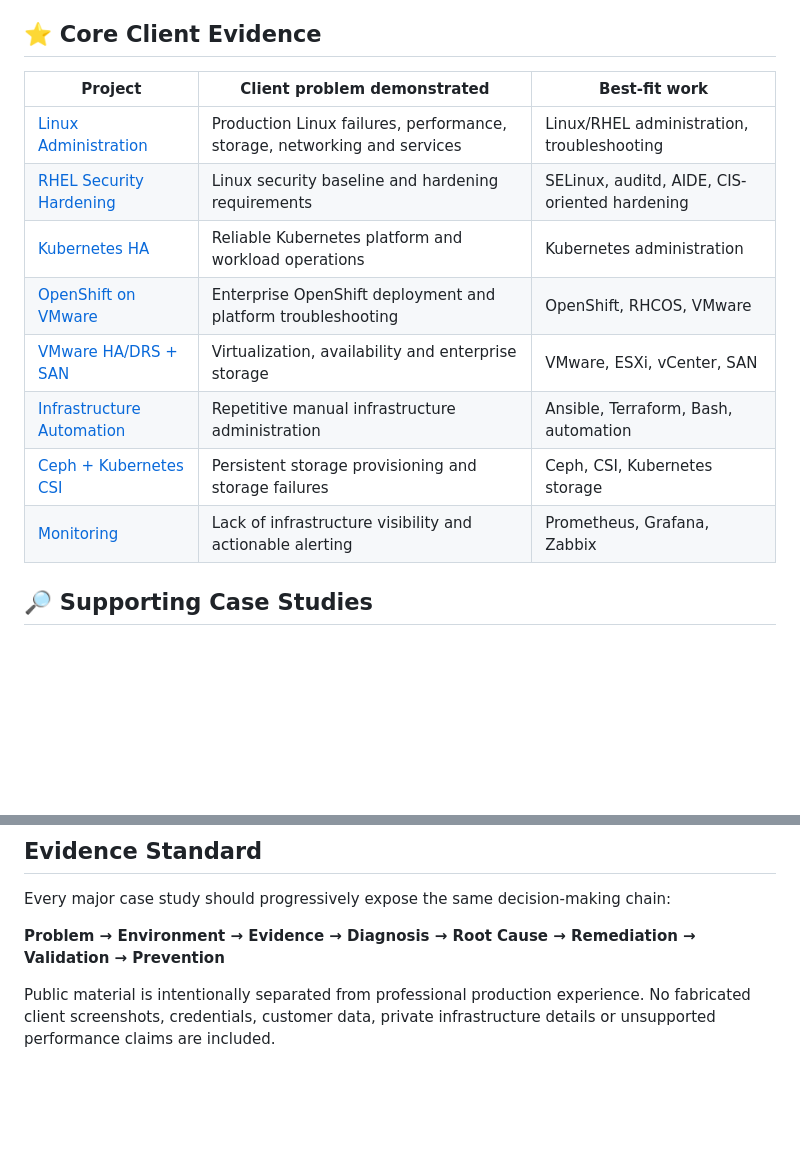
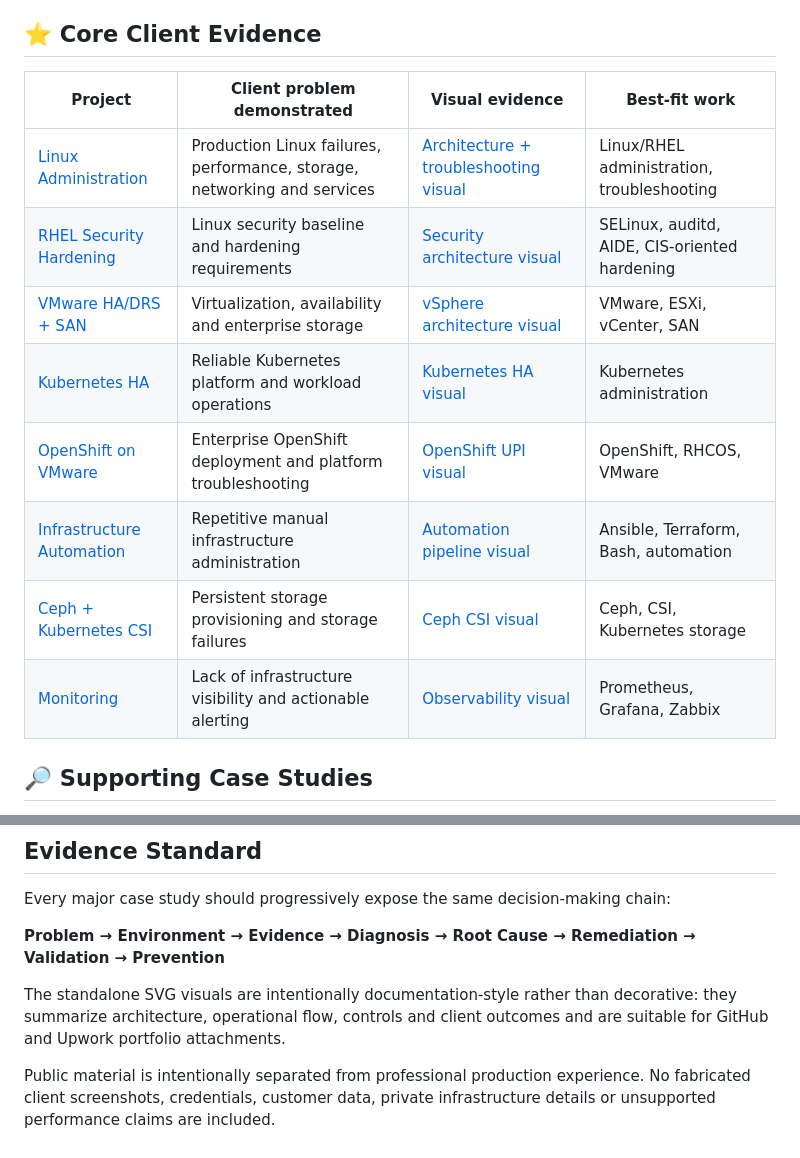
Before and after one commit to xackista/xackista, a Markdown page: PROJECTS.md, 2 parts joined by grey strips. Rendered like a GitHub page; blank space fills up the shorter version.

Commit message:
Add standalone visual evidence links to project index

```diff
--- a/PROJECTS.md
+++ b/PROJECTS.md
@@ -4,16 +4,16 @@ This repository is organized as a **client-facing evidence portfolio** for Linux
 
 ## ⭐ Core Client Evidence
 
-| Project | Client problem demonstrated | Best-fit work |
-|---|---|---|
-| [Linux Administration](projects/linux-administration) | Production Linux failures, performance, storage, networking and services | Linux/RHEL administration, troubleshooting |
-| [RHEL Security Hardening](projects/rhel-security-hardening) | Linux security baseline and hardening requirements | SELinux, auditd, AIDE, CIS-oriented hardening |
-| [Kubernetes HA](projects/kubernetes-ha-lab) | Reliable Kubernetes platform and workload operations | Kubernetes administration |
-| [OpenShift on VMware](projects/openshift-vmware) | Enterprise OpenShift deployment and platform troubleshooting | OpenShift, RHCOS, VMware |
-| [VMware HA/DRS + SAN](projects/vmware-ha-drs-san) | Virtualization, availability and enterprise storage | VMware, ESXi, vCenter, SAN |
-| [Infrastructure Automation](projects/infrastructure-automation) | Repetitive manual infrastructure administration | Ansible, Terraform, Bash, automation |
-| [Ceph + Kubernetes CSI](projects/ceph-kubernetes-csi) | Persistent storage provisioning and storage failures | Ceph, CSI, Kubernetes storage |
-| [Monitoring](projects/monitoring-stack) | Lack of infrastructure visibility and actionable alerting | Prometheus, Grafana, Zabbix |
+| Project | Client problem demonstrated | Visual evidence | Best-fit work |
+|---|---|---|---|
+| [Linux Administration](projects/linux-administration) | Production Linux failures, performance, storage, networking and services | [Architecture + troubleshooting visual](projects/linux-administration/visuals/01-production-troubleshooting.svg) | Linux/RHEL administration, troubleshooting |
+| [RHEL Security Hardening](projects/rhel-security-hardening) | Linux security baseline and hardening requirements | [Security architecture visual](projects/rhel-security-hardening/visuals/01-security-hardening.svg) | SELinux, auditd, AIDE, CIS-oriented hardening |
+| [VMware HA/DRS + SAN](projects/vmware-ha-drs-san) | Virtualization, availability and enterprise storage | [vSphere architecture visual](projects/vmware-ha-drs-san/visuals/01-vsphere-ha-drs-san.svg) | VMware, ESXi, vCenter, SAN |
+| [Kubernetes HA](projects/kubernetes-ha-lab) | Reliable Kubernetes platform and workload operations | [Kubernetes HA visual](projects/kubernetes-ha-lab/visuals/01-kubernetes-ha.svg) | Kubernetes administration |
+| [OpenShift on VMware](projects/openshift-vmware) | Enterprise OpenShift deployment and platform troubleshooting | [OpenShift UPI visual](projects/openshift-vmware/visuals/01-openshift-upi-vmware.svg) | OpenShift, RHCOS, VMware |
+| [Infrastructure Automation](projects/infrastructure-automation) | Repetitive manual infrastructure administration | [Automation pipeline visual](projects/infrastructure-automation/visuals/01-automation-pipeline.svg) | Ansible, Terraform, Bash, automation |
+| [Ceph + Kubernetes CSI](projects/ceph-kubernetes-csi) | Persistent storage provisioning and storage failures | [Ceph CSI visual](projects/ceph-kubernetes-csi/visuals/01-ceph-csi-storage.svg) | Ceph, CSI, Kubernetes storage |
+| [Monitoring](projects/monitoring-stack) | Lack of infrastructure visibility and actionable alerting | [Observability visual](projects/monitoring-stack/visuals/01-observability.svg) | Prometheus, Grafana, Zabbix |
 
 ## 🔎 Supporting Case Studies
 
@@ -54,4 +54,6 @@ Every major case study should progressively expose the same decision-making chai
 
 **Problem → Environment → Evidence → Diagnosis → Root Cause → Remediation → Validation → Prevention**
 
+The standalone SVG visuals are intentionally documentation-style rather than decorative: they summarize architecture, operational flow, controls and client outcomes and are suitable for GitHub and Upwork portfolio attachments.
+
 Public material is intentionally separated from professional production experience. No fabricated client screenshots, credentials, customer data, private infrastructure details or unsupported performance claims are included.
```
